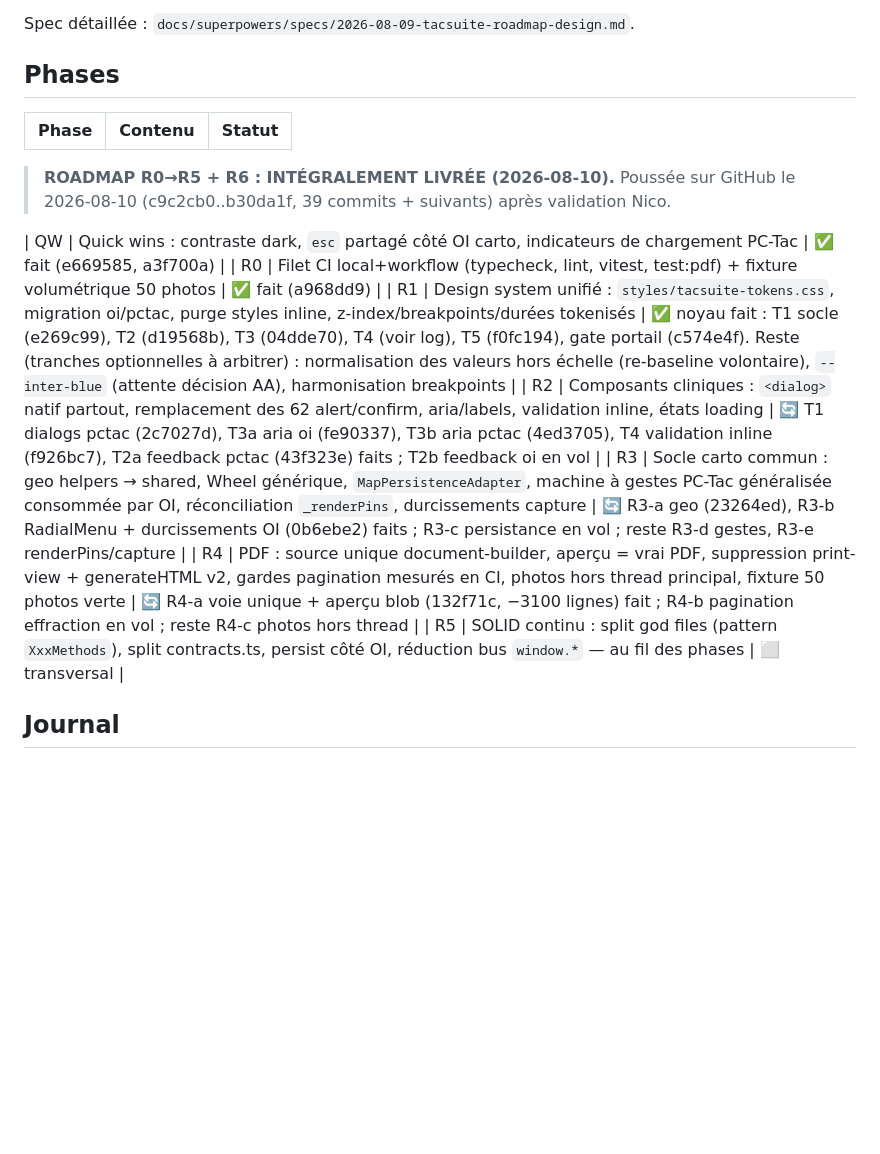
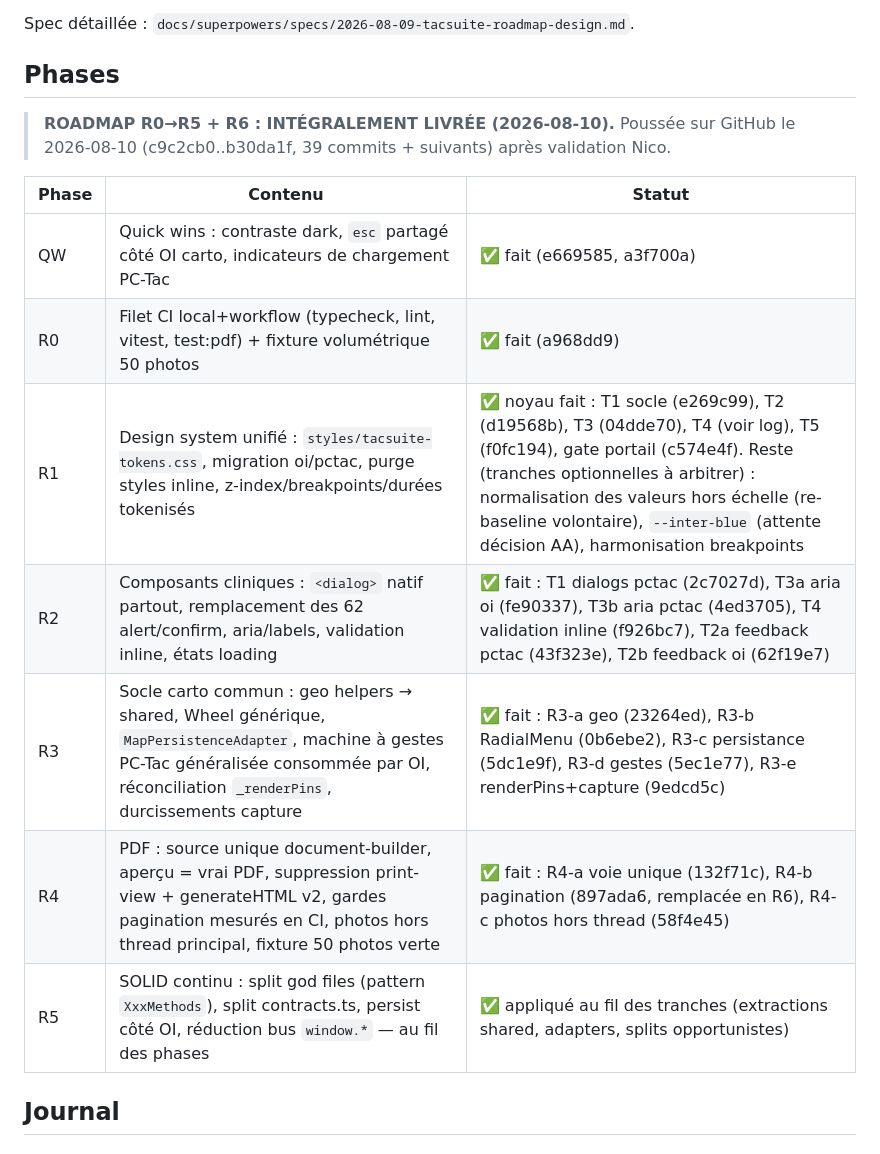
Before and after one commit to Oxsilaris06/TacSuite, a Markdown page: state.md, the part around the change. Rendered like a GitHub page; blank space fills up the shorter version.

Commit message:
docs(state): statuts finaux R2-R5, bannière repositionnée
Co-Authored-By: Claude Fable 5 <noreply@anthropic.com>

```diff
--- a/state.md
+++ b/state.md
@@ -14,17 +14,17 @@ Spec détaillée : `docs/superpowers/specs/2026-08-09-tacsuite-roadmap-design.md
 
 ## Phases
 
+> **ROADMAP R0→R5 + R6 : INTÉGRALEMENT LIVRÉE (2026-08-10).** Poussée sur GitHub le 2026-08-10 (c9c2cb0..b30da1f, 39 commits + suivants) après validation Nico.
+
 | Phase | Contenu | Statut |
 |---|---|---|
-> **ROADMAP R0→R5 + R6 : INTÉGRALEMENT LIVRÉE (2026-08-10).** Poussée sur GitHub le 2026-08-10 (c9c2cb0..b30da1f, 39 commits + suivants) après validation Nico.
-
 | QW | Quick wins : contraste dark, `esc` partagé côté OI carto, indicateurs de chargement PC-Tac | ✅ fait (e669585, a3f700a) |
 | R0 | Filet CI local+workflow (typecheck, lint, vitest, test:pdf) + fixture volumétrique 50 photos | ✅ fait (a968dd9) |
 | R1 | Design system unifié : `styles/tacsuite-tokens.css`, migration oi/pctac, purge styles inline, z-index/breakpoints/durées tokenisés | ✅ noyau fait : T1 socle (e269c99), T2 (d19568b), T3 (04dde70), T4 (voir log), T5 (f0fc194), gate portail (c574e4f). Reste (tranches optionnelles à arbitrer) : normalisation des valeurs hors échelle (re-baseline volontaire), `--inter-blue` (attente décision AA), harmonisation breakpoints |
-| R2 | Composants cliniques : `<dialog>` natif partout, remplacement des 62 alert/confirm, aria/labels, validation inline, états loading | 🔄 T1 dialogs pctac (2c7027d), T3a aria oi (fe90337), T3b aria pctac (4ed3705), T4 validation inline (f926bc7), T2a feedback pctac (43f323e) faits ; T2b feedback oi en vol |
-| R3 | Socle carto commun : geo helpers → shared, Wheel générique, `MapPersistenceAdapter`, machine à gestes PC-Tac généralisée consommée par OI, réconciliation `_renderPins`, durcissements capture | 🔄 R3-a geo (23264ed), R3-b RadialMenu + durcissements OI (0b6ebe2) faits ; R3-c persistance en vol ; reste R3-d gestes, R3-e renderPins/capture |
-| R4 | PDF : source unique document-builder, aperçu = vrai PDF, suppression print-view + generateHTML v2, gardes pagination mesurés en CI, photos hors thread principal, fixture 50 photos verte | 🔄 R4-a voie unique + aperçu blob (132f71c, −3100 lignes) fait ; R4-b pagination effraction en vol ; reste R4-c photos hors thread |
-| R5 | SOLID continu : split god files (pattern `XxxMethods`), split contracts.ts, persist côté OI, réduction bus `window.*` — au fil des phases | ⬜ transversal |
+| R2 | Composants cliniques : `<dialog>` natif partout, remplacement des 62 alert/confirm, aria/labels, validation inline, états loading | ✅ fait : T1 dialogs pctac (2c7027d), T3a aria oi (fe90337), T3b aria pctac (4ed3705), T4 validation inline (f926bc7), T2a feedback pctac (43f323e), T2b feedback oi (62f19e7) |
+| R3 | Socle carto commun : geo helpers → shared, Wheel générique, `MapPersistenceAdapter`, machine à gestes PC-Tac généralisée consommée par OI, réconciliation `_renderPins`, durcissements capture | ✅ fait : R3-a geo (23264ed), R3-b RadialMenu (0b6ebe2), R3-c persistance (5dc1e9f), R3-d gestes (5ec1e77), R3-e renderPins+capture (9edcd5c) |
+| R4 | PDF : source unique document-builder, aperçu = vrai PDF, suppression print-view + generateHTML v2, gardes pagination mesurés en CI, photos hors thread principal, fixture 50 photos verte | ✅ fait : R4-a voie unique (132f71c), R4-b pagination (897ada6, remplacée en R6), R4-c photos hors thread (58f4e45) |
+| R5 | SOLID continu : split god files (pattern `XxxMethods`), split contracts.ts, persist côté OI, réduction bus `window.*` — au fil des phases | ✅ appliqué au fil des tranches (extractions shared, adapters, splits opportunistes) |
 
 ## Journal
 
```
